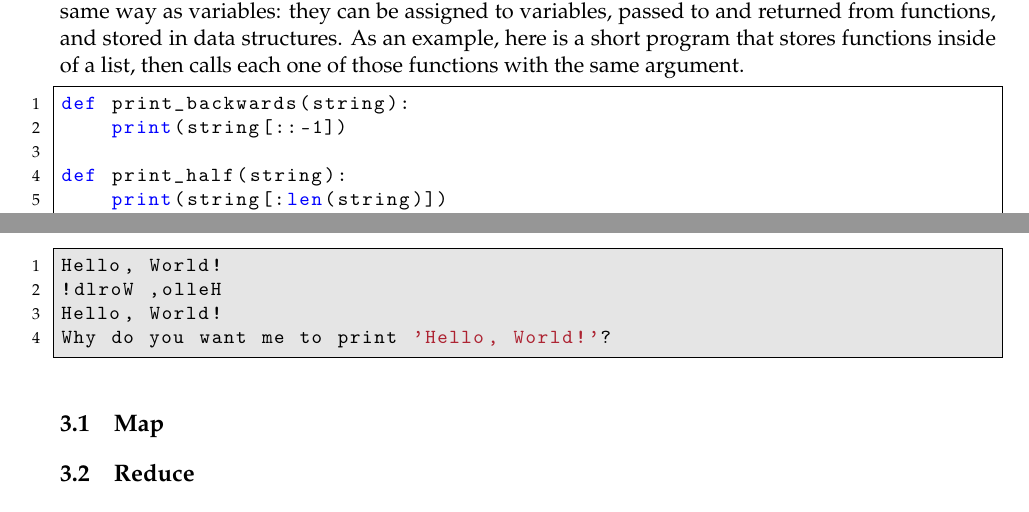
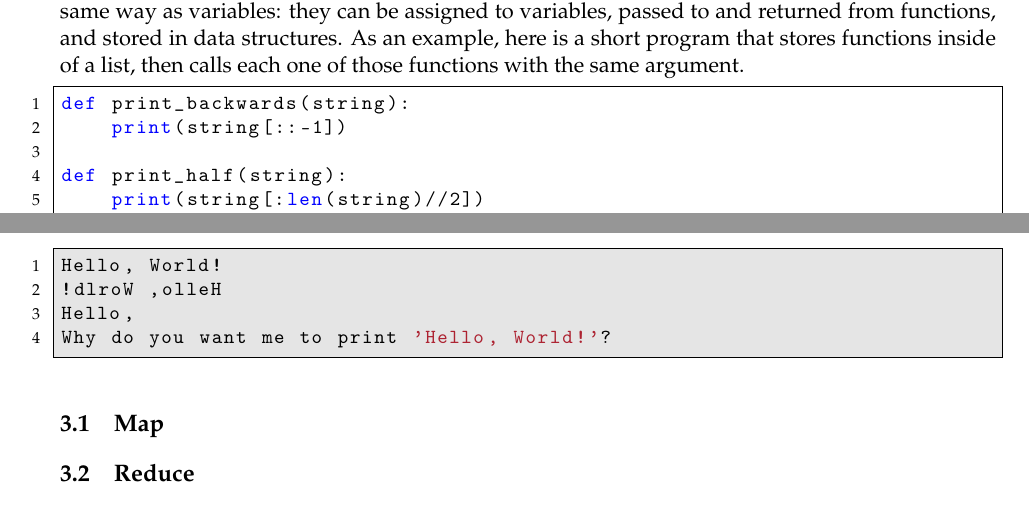
Before and after one commit to NMTPythonistas/nmt_python_labs, a LaTeX document (new_labs/lab8.tex): two parts of pages 3 and 4 of 6, joined at a grey line, cut so that both start at the same text. Compiled offline with pdfLaTeX.

Commit message:
Correct first-class function example.

```diff
--- a/new_labs/lab8.tex
+++ b/new_labs/lab8.tex
@@ -143,7 +143,7 @@ def print_backwards(string):
     print(string[::-1])
 
 def print_half(string):
-    print(string[:len(string)])
+    print(string[:len(string)//2])
 
 def print_question(string):
     print("Why do you want me to print '{}'?".format(string))
@@ -157,7 +157,7 @@ for func in print_functions:
 \begin{lstlisting}[style=bash]
 Hello, World!
 !dlroW ,olleH
-Hello, World!
+Hello,
 Why do you want me to print 'Hello, World!'?
 \end{lstlisting}
 
```
